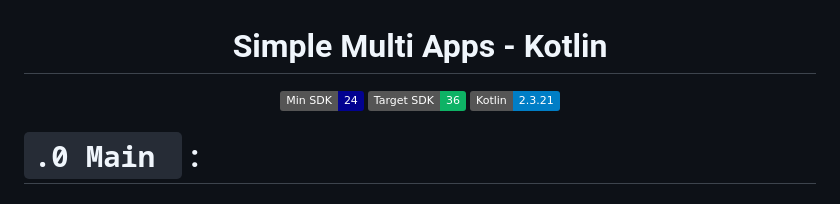
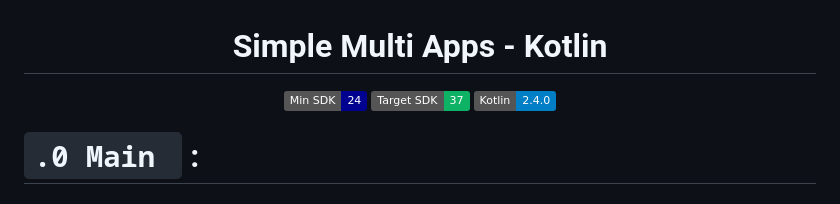
Before and after one commit to selimdawa/SimpleMultiAppsKotlin, a Markdown page: README.md, the part around the change. GitHub-like rendering; badges without logos.

```diff
--- a/README.md
+++ b/README.md
@@ -2,8 +2,8 @@
 
 <p align="center">
  <a><img alt="Min SDK" src="https://img.shields.io/badge/Min SDK-24-020290?logo=android&logoColor=white"/></a>
- <a><img alt="Target SDK" src="https://img.shields.io/badge/Target SDK-36-0EB265?logo=android&logoColor=0EB265"/></a>
- <a href="https://kotlinlang.org"><img alt="Kotlin" src="https://img.shields.io/badge/Kotlin-2.3.21-blue?logo=kotlin&logoColor=white"/></a>
+ <a><img alt="Target SDK" src="https://img.shields.io/badge/Target SDK-37-0EB265?logo=android&logoColor=0EB265"/></a>
+ <a href="https://kotlinlang.org"><img alt="Kotlin" src="https://img.shields.io/badge/Kotlin-2.4.0-blue?logo=kotlin&logoColor=white"/></a>
 </p>
 
 # `.0 Main ` :
```
